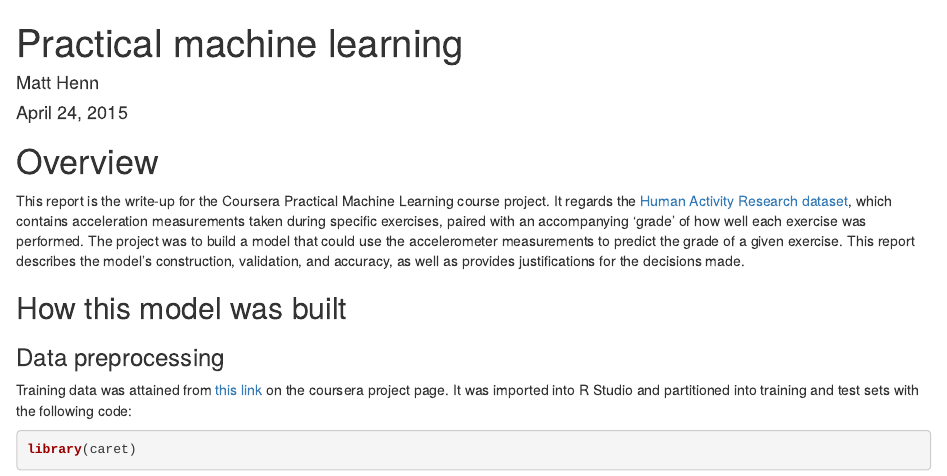
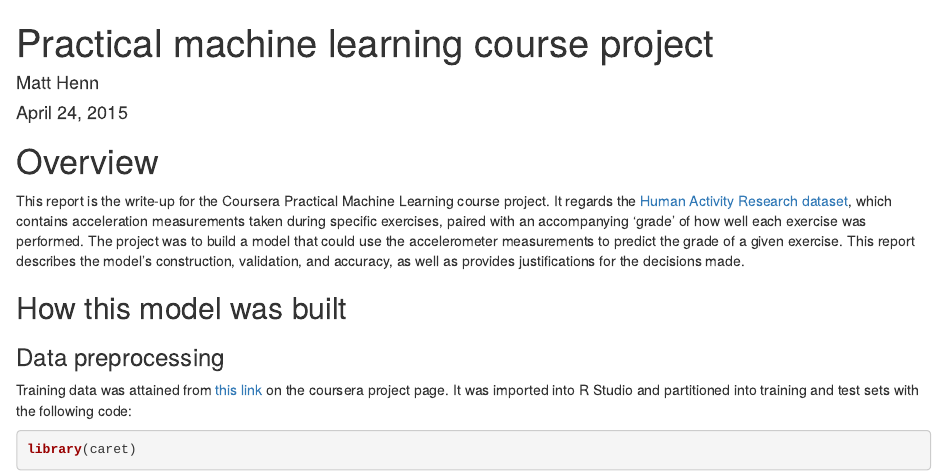
Before and after one commit to matthenn/machinelearning, an R Markdown document (projectreport.Rmd): the page in a window 1100 px wide, from its top. Rendered offline with R 4.5, knitr and Pandoc, with nearby package versions; some code elsewhere in the file could not run offline.

Commit message:
second commit

```diff
--- a/projectreport.Rmd
+++ b/projectreport.Rmd
@@ -1,5 +1,5 @@
 ---
-title: "Practical machine learning"
+title: "Practical machine learning course project"
 author: "Matt Henn"
 date: "April 24, 2015"
 output: html_document
```
Also changed, not shown: gh-pages/projectreport.html (added).
